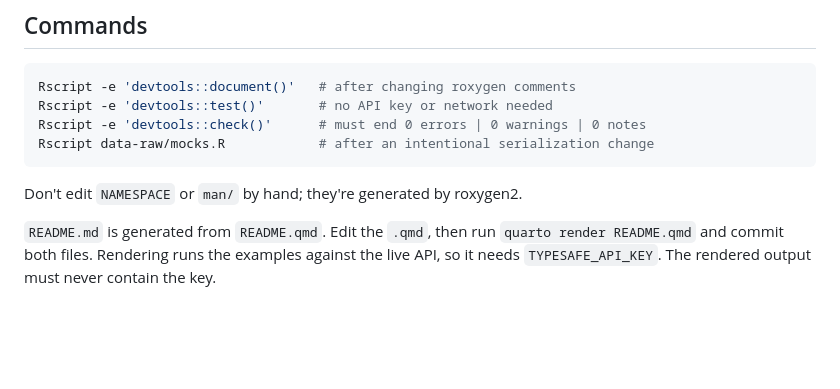
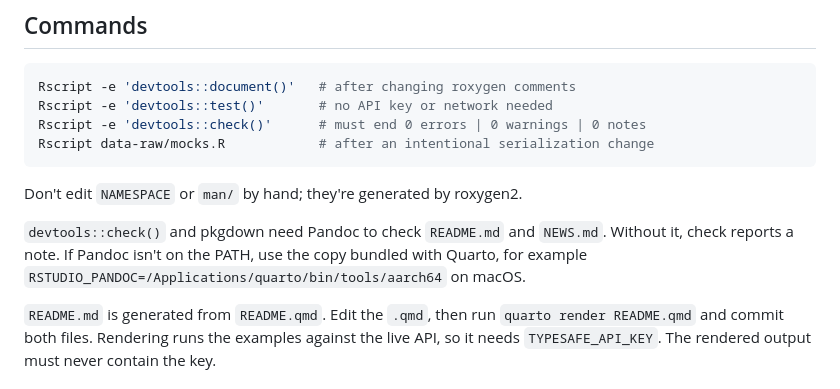
Before and after one commit to parmsam/typesafer, a Markdown page: AGENTS.md, the part around the change. Drawn GitHub-style; blank space fills up the shorter version.

Commit message:
Note the Pandoc requirement for local checks in AGENTS.md
Co-Authored-By: Claude Opus 5.5 <noreply@anthropic.com>

````diff
--- a/AGENTS.md
+++ b/AGENTS.md
@@ -35,6 +35,11 @@ Rscript data-raw/mocks.R            # after an intentional serialization change
 ```
 
 Don't edit `NAMESPACE` or `man/` by hand; they're generated by roxygen2.
+
+`devtools::check()` and pkgdown need Pandoc to check `README.md` and
+`NEWS.md`. Without it, check reports a note. If Pandoc isn't on the PATH, use
+the copy bundled with Quarto, for example
+`RSTUDIO_PANDOC=/Applications/quarto/bin/tools/aarch64` on macOS.
 
 `README.md` is generated from `README.qmd`. Edit the `.qmd`, then run
 `quarto render README.qmd` and commit both files. Rendering runs the examples
````
